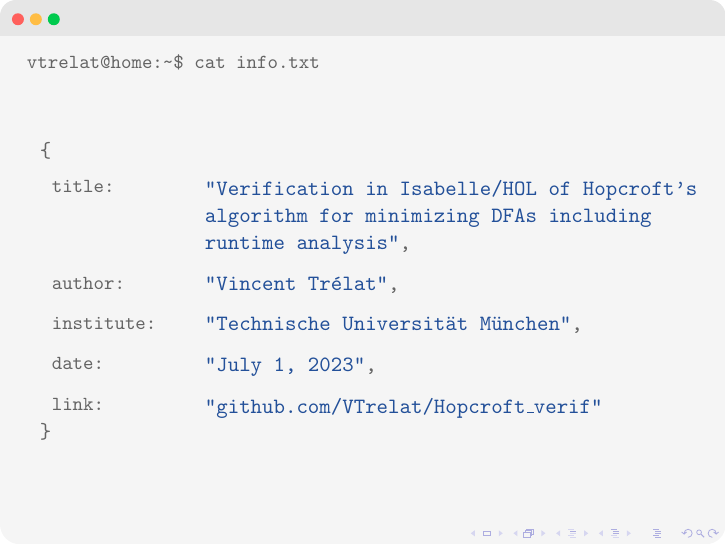
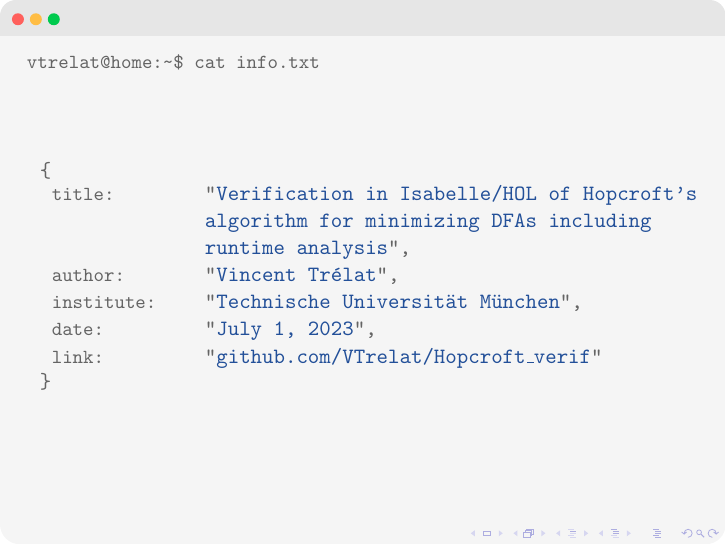
Before and after one commit to VTrelat/Hopcroft_verif, LaTeX slides (LaTeX/slides/slides.tex): page 1 of 3. Compiled offline with pdfLaTeX.

Commit message:
Update slides.tex

```diff
--- a/LaTeX/slides/slides.tex
+++ b/LaTeX/slides/slides.tex
@@ -1,8 +1,9 @@
 \documentclass{beamer}
 \usepackage{tikz, hyperref}
 
+\usetheme{terminal}
 
-\usetheme{terminal}
+\newcommand{\prompt}[1]{vtrelat@home:\raisebox{0.5ex}{\texttildelow}\$ #1}
 
 
 % Title page information
@@ -14,17 +15,17 @@
 \begin{document}
 
 \begin{frame}
-  \frametitle{vtrelat@home:\raisebox{0.5ex}{\texttildelow}\$ cat info.txt}
+  \frametitle{\prompt{cat info.txt}}
   \begin{raggedright}
     \tt
     \color{terminalprompt}
     \texttt{\string{\\
     \begin{tabular}{p{0.2\textwidth} p{0.8\textwidth}}
-      {\small\color{terminalprompt}title:} & {\color{terminalstr}"\inserttitle"}, \\
-      {\small\color{terminalprompt}author:} & {\color{terminalstr}"\insertauthor"}, \\
-      {\small\color{terminalprompt}institute:} & {\color{terminalstr}"\insertinstitute"}, \\
-      {\small\color{terminalprompt}date:} & {\color{terminalstr}"\insertdate"}, \\
-      {\small\color{terminalprompt}link:} & {\color{terminalstr}"\href{https://github.com/VTrelat/Hopcroft_verif}{github.com/VTrelat/Hopcroft\_verif}"}
+      {\small title:} & "{\color{terminalstr}\inserttitle}", \\
+      {\small author:} & "{\color{terminalstr}\insertauthor}", \\
+      {\small institute:} & "{\color{terminalstr}\insertinstitute}", \\
+      {\small date:} & "{\color{terminalstr}\insertdate}", \\
+      {\small link:} & "{\color{terminalstr}\href{https://github.com/VTrelat/Hopcroft_verif}{github.com/VTrelat/Hopcroft\_verif}}"
     \end{tabular}\\
     \string}}
   \end{raggedright}
```
Also changed, not shown: LaTeX/slides/slides.tex (4 more changed lines).
